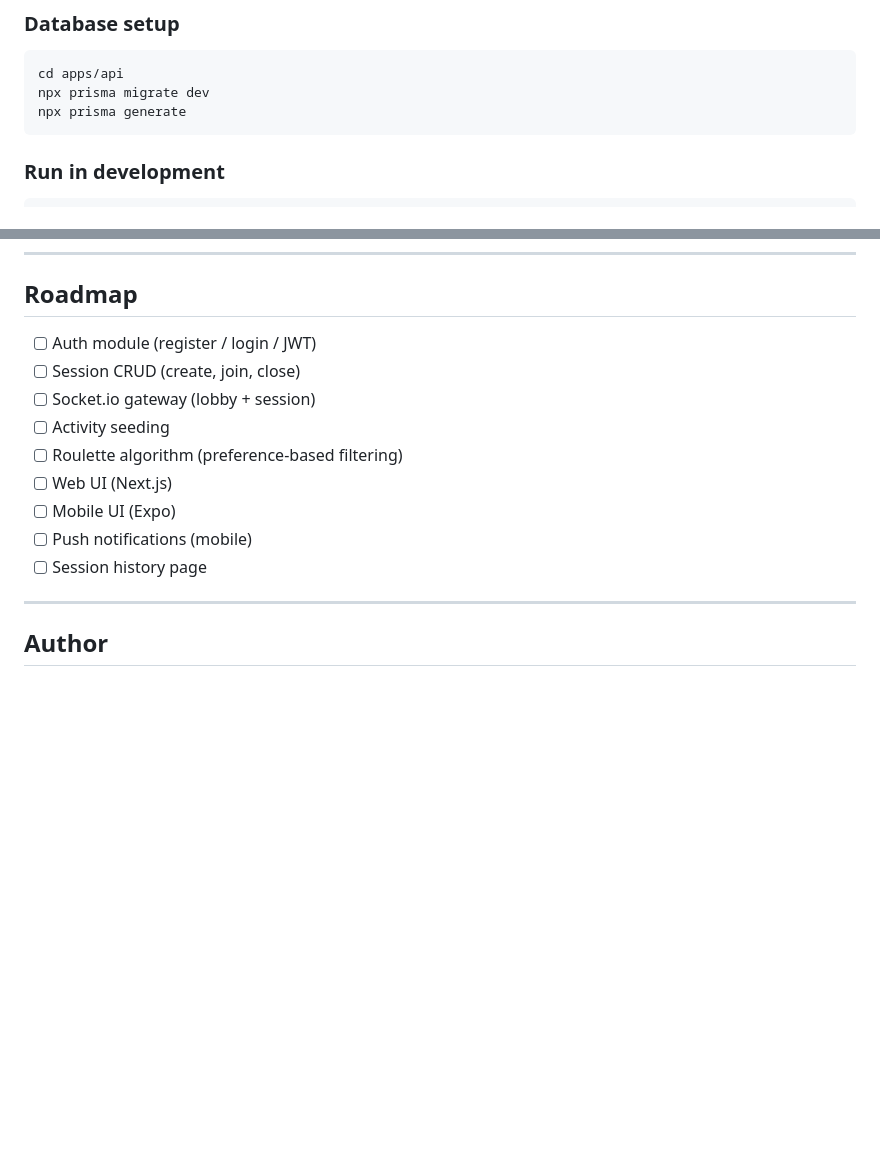
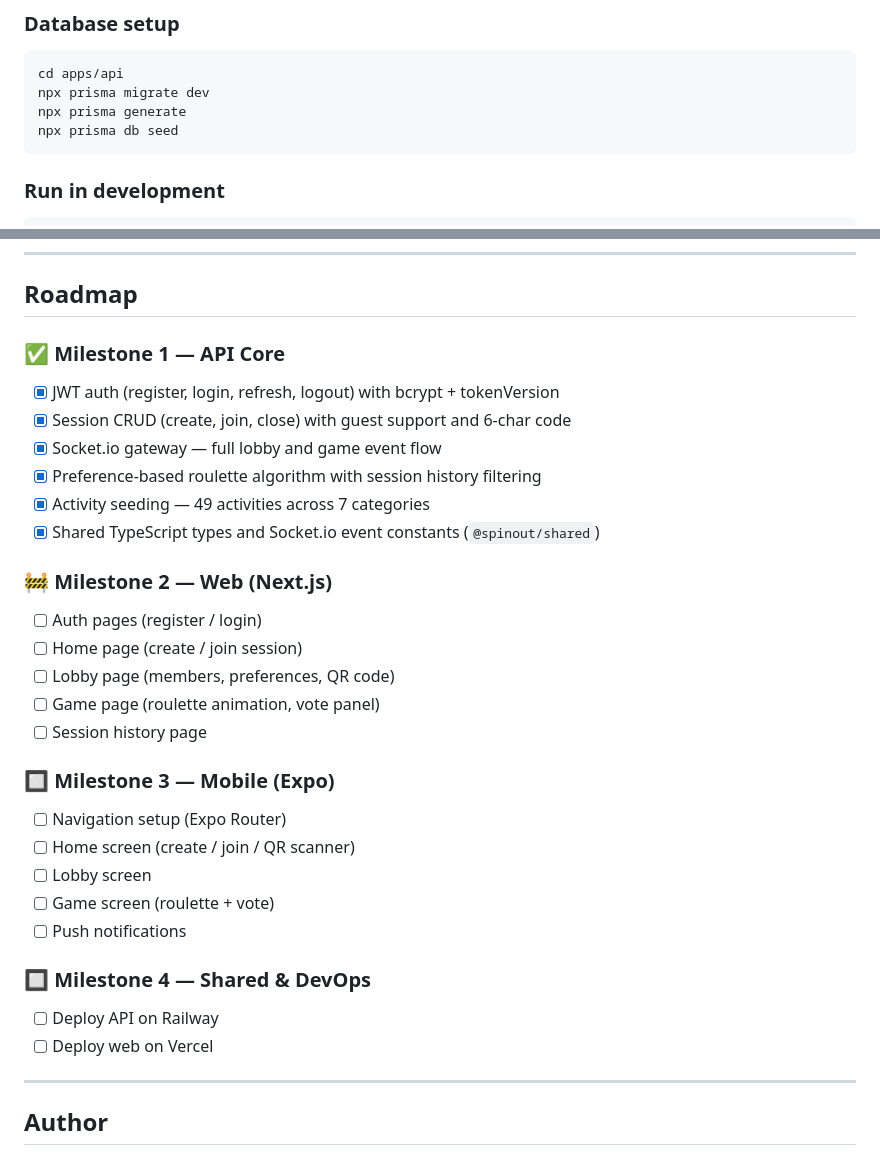
Before and after one commit to jfachard/Spinout, a Markdown page: README.md, 2 parts joined by grey strips. Rendered like a GitHub page; blank space fills up the shorter version.

Commit message:
Update README.md to include database seeding command and restructure roadmap with milestones for API, Web, Mobile, and DevOps

````diff
--- a/README.md
+++ b/README.md
@@ -106,6 +106,7 @@ JWT_SECRET="your-jwt-secret"
 cd apps/api
 npx prisma migrate dev
 npx prisma generate
+npx prisma db seed
 ```
 
 ### Run in development
@@ -174,15 +175,31 @@ Key design decisions:
 
 ## Roadmap
 
-- [ ] Auth module (register / login / JWT)
-- [ ] Session CRUD (create, join, close)
-- [ ] Socket.io gateway (lobby + session)
-- [ ] Activity seeding
-- [ ] Roulette algorithm (preference-based filtering)
-- [ ] Web UI (Next.js)
-- [ ] Mobile UI (Expo)
-- [ ] Push notifications (mobile)
+### ✅ Milestone 1 — API Core
+- [x] JWT auth (register, login, refresh, logout) with bcrypt + tokenVersion
+- [x] Session CRUD (create, join, close) with guest support and 6-char code
+- [x] Socket.io gateway — full lobby and game event flow
+- [x] Preference-based roulette algorithm with session history filtering
+- [x] Activity seeding — 49 activities across 7 categories
+- [x] Shared TypeScript types and Socket.io event constants (`@spinout/shared`)
+
+### 🚧 Milestone 2 — Web (Next.js)
+- [ ] Auth pages (register / login)
+- [ ] Home page (create / join session)
+- [ ] Lobby page (members, preferences, QR code)
+- [ ] Game page (roulette animation, vote panel)
 - [ ] Session history page
+
+### 🔲 Milestone 3 — Mobile (Expo)
+- [ ] Navigation setup (Expo Router)
+- [ ] Home screen (create / join / QR scanner)
+- [ ] Lobby screen
+- [ ] Game screen (roulette + vote)
+- [ ] Push notifications
+
+### 🔲 Milestone 4 — Shared & DevOps
+- [ ] Deploy API on Railway
+- [ ] Deploy web on Vercel
 
 ---
 
````
